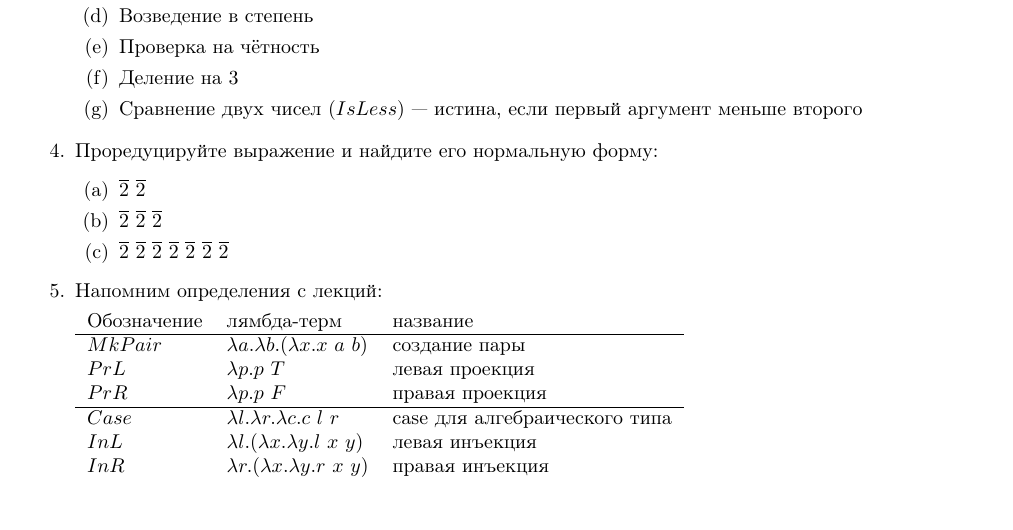
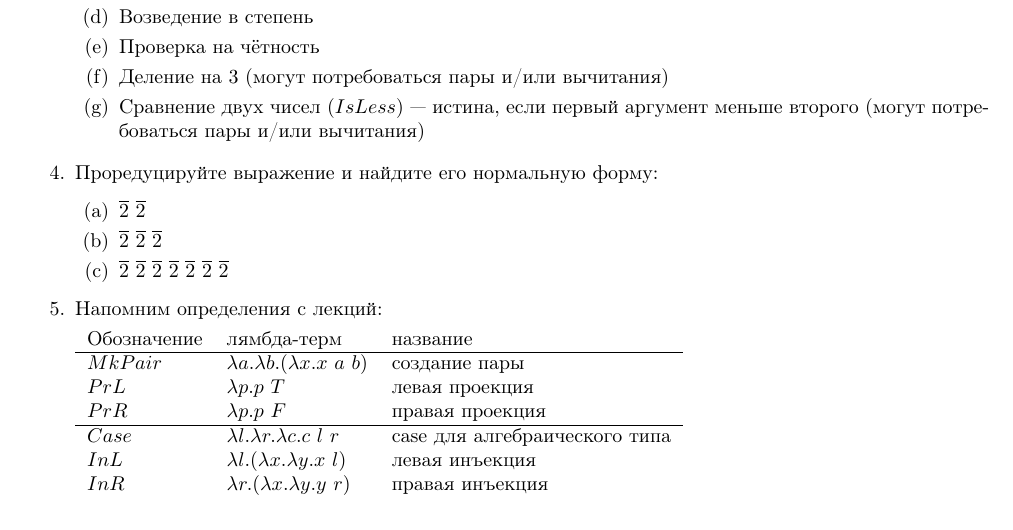
Before and after one commit to shd/tt2020, a LaTeX document (hw-theory.tex): part of page 1 of 2, cut so that both start at the same text. Compiled offline with pdfLaTeX.

Commit message:
HW Bugfix

```diff
--- a/hw-theory.tex
+++ b/hw-theory.tex
@@ -79,8 +79,9 @@ $IsZero$ & $\lambda n.n\ (\lambda x.F)\ T$ & проверка на 0
 \item Умножение
 \item Возведение в степень
 \item Проверка на чётность
-\item Деление на 3
+\item Деление на 3 (могут потребоваться пары и/или вычитания)
 \item Сравнение двух чисел ($IsLess$) — истина, если первый аргумент меньше второго
+(могут потребоваться пары и/или вычитания)
 \end{enumerate}
 
 \item Проредуцируйте выражение и найдите его нормальную форму:
@@ -98,8 +99,8 @@ $MkPair$ & $\lambda a.\lambda b.(\lambda x.x\ a\ b)$ & создание пары
 $PrL$ & $\lambda p.p\ T$ & левая проекция\\
 $PrR$ & $\lambda p.p\ F$ & правая проекция\\\hline
 $Case$ & $\lambda l.\lambda r.\lambda c.c\ l\ r$ & case для алгебраического типа\\
-$InL$ & $\lambda l.(\lambda x.\lambda y.l\ x\ y)$ & левая инъекция\\
-$InR$ & $\lambda r.(\lambda x.\lambda y.r\ x\ y)$ & правая инъекция\\
+$InL$ & $\lambda l.(\lambda x.\lambda y.x\ l)$ & левая инъекция\\
+$InR$ & $\lambda r.(\lambda x.\lambda y.y\ r)$ & правая инъекция\\
 \end{tabular}
 
 \begin{enumerate}
```
Also changed, not shown: hw-theory.pdf.
